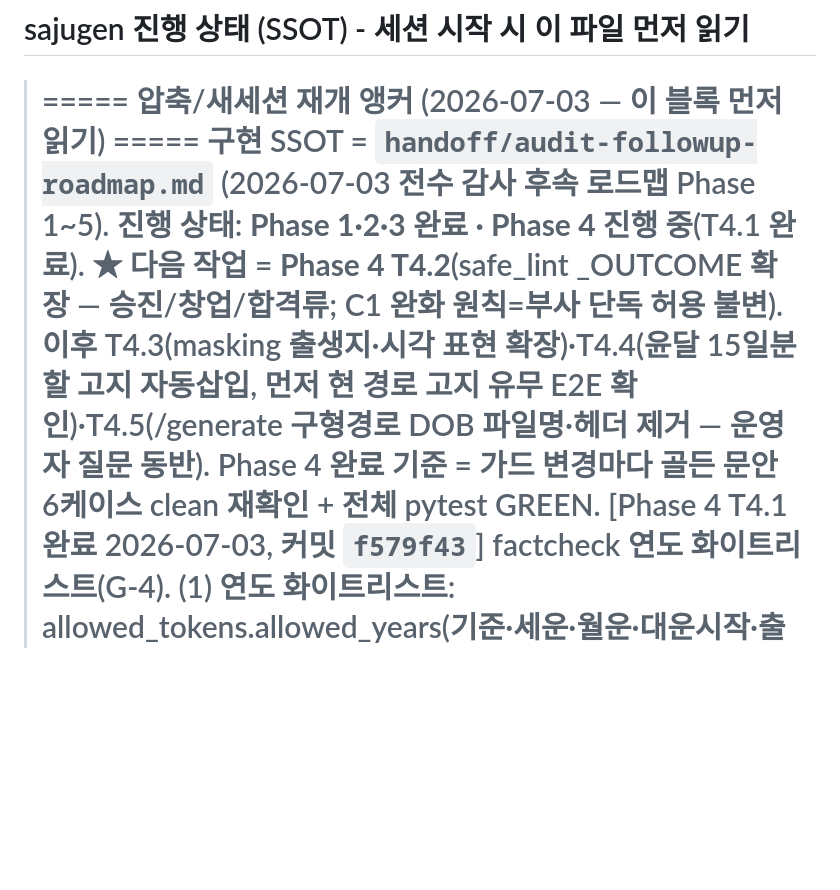
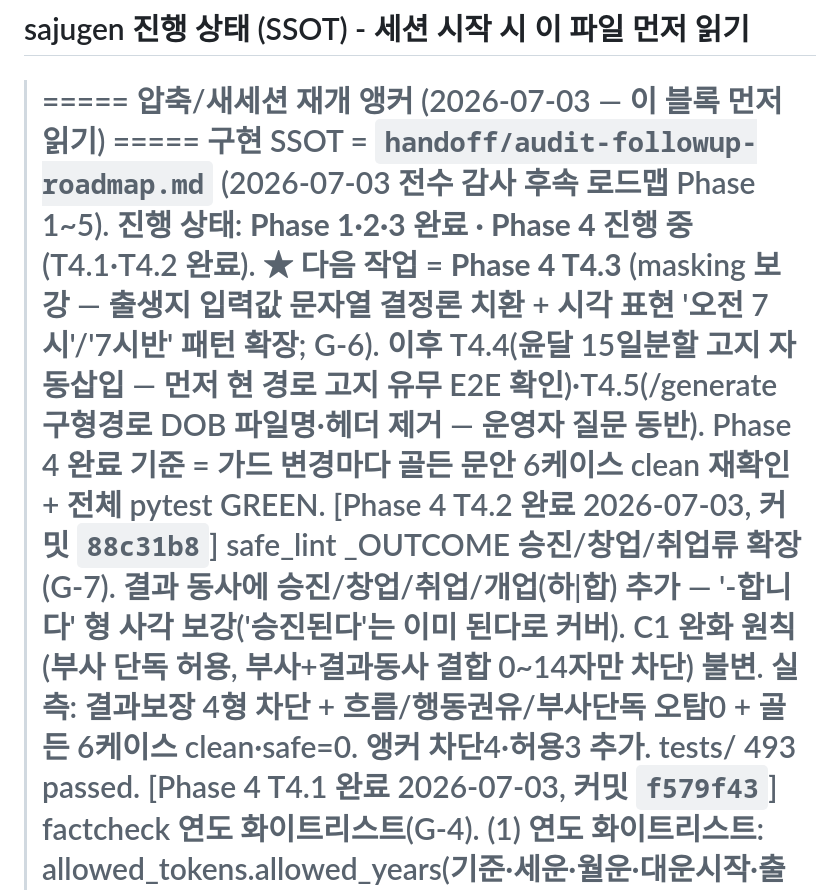
Before and after one commit to soso4877-collab/TEST-PROJECT, a Markdown page: sajugen/STATE.md, the part around the change. GitHub-like rendering; blank space fills up the shorter version.

Commit message:
docs(sajugen): Phase 4 T4.2 완료 STATE 갱신
safe_lint 승진/창업/취업류 확장 완료, 다음 T4.3(masking 보강), 기준선 493 passed.

Co-Authored-By: Claude Opus 4.8 (1M context) <noreply@anthropic.com>

```diff
--- a/sajugen/STATE.md
+++ b/sajugen/STATE.md
@@ -2,11 +2,15 @@
 
 > ===== 압축/새세션 재개 앵커 (2026-07-03 — 이 블록 먼저 읽기) =====
 >   구현 SSOT = `handoff/audit-followup-roadmap.md` (2026-07-03 전수 감사 후속 로드맵 Phase 1~5).
->   진행 상태: **Phase 1·2·3 완료 · Phase 4 진행 중**(T4.1 완료). ★ 다음 작업 = **Phase 4 T4.2**(safe_lint
->     _OUTCOME 확장 — 승진/창업/합격류; C1 완화 원칙=부사 단독 허용 불변). 이후 T4.3(masking 출생지·시각
->     표현 확장)·T4.4(윤달 15일분할 고지 자동삽입, 먼저 현 경로 고지 유무 E2E 확인)·T4.5(/generate 구형경로
+>   진행 상태: **Phase 1·2·3 완료 · Phase 4 진행 중**(T4.1·T4.2 완료). ★ 다음 작업 = **Phase 4 T4.3**
+>     (masking 보강 — 출생지 입력값 문자열 결정론 치환 + 시각 표현 '오전 7시'/'7시반' 패턴 확장; G-6).
+>     이후 T4.4(윤달 15일분할 고지 자동삽입 — 먼저 현 경로 고지 유무 E2E 확인)·T4.5(/generate 구형경로
 >     DOB 파일명·헤더 제거 — 운영자 질문 동반). Phase 4 완료 기준 = 가드 변경마다 골든 문안 6케이스 clean
 >     재확인 + 전체 pytest GREEN.
+>   [Phase 4 T4.2 완료 2026-07-03, 커밋 `88c31b8`] safe_lint _OUTCOME 승진/창업/취업류 확장(G-7).
+>     결과 동사에 승진/창업/취업/개업(하|합) 추가 — '-합니다' 형 사각 보강('승진된다'는 이미 된다로 커버).
+>     C1 완화 원칙(부사 단독 허용, 부사+결과동사 결합 0~14자만 차단) 불변. 실측: 결과보장 4형 차단 +
+>     흐름/행동권유/부사단독 오탐0 + 골든 6케이스 clean·safe=0. 앵커 차단4·허용3 추가. tests/ 493 passed.
 >   [Phase 4 T4.1 완료 2026-07-03, 커밋 `f579f43`] factcheck 연도 화이트리스트(G-4).
 >     (1) 연도 화이트리스트: allowed_tokens.allowed_years(기준·세운·월운·대운시작·출생) + check_with_allow
 >       가 허용 밖 'YYYY년'(년 접미 필수) 하드차단. 미제공 시 skip(back-compat). 실측 골든 6케이스 clean·
```
